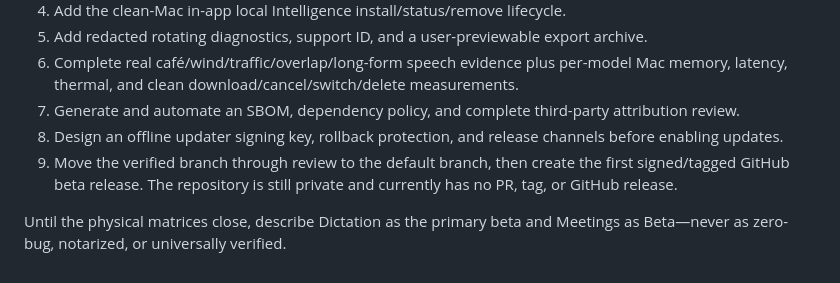
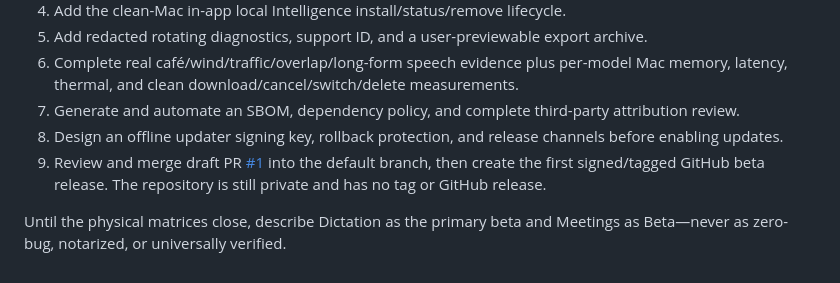
Before and after one commit to Rahulk644/Meeting-Assitant, a Markdown page: AUDIT_REPORT.md, the part around the change. Rendered like a GitHub page.

```diff
--- a/AUDIT_REPORT.md
+++ b/AUDIT_REPORT.md
@@ -128,8 +128,9 @@ no claim that executable code is impossible to reverse engineer.
    thermal, and clean download/cancel/switch/delete measurements.
 7. Generate and automate an SBOM, dependency policy, and complete third-party attribution review.
 8. Design an offline updater signing key, rollback protection, and release channels before enabling updates.
-9. Move the verified branch through review to the default branch, then create the first signed/tagged GitHub
-   beta release. The repository is still private and currently has no PR, tag, or GitHub release.
+9. Review and merge draft PR [#1](https://github.com/Rahulk644/Meeting-Assitant/pull/1) into the default branch,
+   then create the first signed/tagged GitHub beta release. The repository is still private and has no tag or
+   GitHub release.
 
 Until the physical matrices close, describe Dictation as the primary beta and Meetings as Beta—never as
 zero-bug, notarized, or universally verified.
```
Also changed, not shown: docs/PROJECT_STATE.md (+4 -2 lines).
